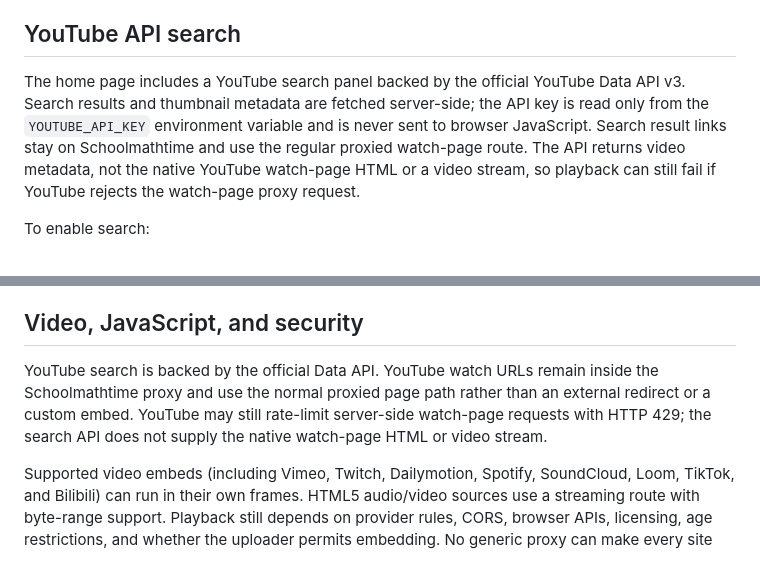
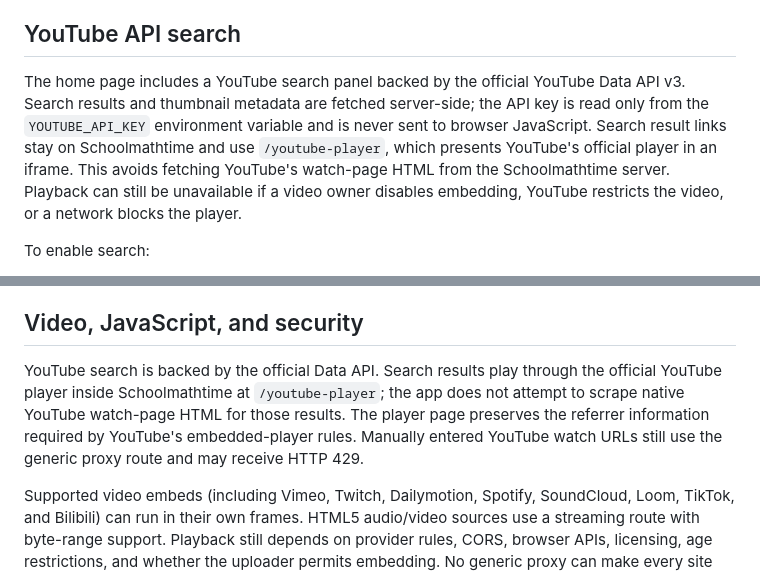
Before and after one commit to flexworks-lab/Schoolmathtime, a Markdown page: README.md, 2 parts joined by grey strips. GitHub-like rendering.

Commit message:
Document official in-app YouTube playback

```diff
--- a/README.md
+++ b/README.md
@@ -18,7 +18,7 @@ Entering a search phrase opens `https://www.google.com/search?q=...` through the
 
 ## YouTube API search
 
-The home page includes a YouTube search panel backed by the official YouTube Data API v3. Search results and thumbnail metadata are fetched server-side; the API key is read only from the `YOUTUBE_API_KEY` environment variable and is never sent to browser JavaScript. Search result links stay on Schoolmathtime and use the regular proxied watch-page route. The API returns video metadata, not the native YouTube watch-page HTML or a video stream, so playback can still fail if YouTube rejects the watch-page proxy request.
+The home page includes a YouTube search panel backed by the official YouTube Data API v3. Search results and thumbnail metadata are fetched server-side; the API key is read only from the `YOUTUBE_API_KEY` environment variable and is never sent to browser JavaScript. Search result links stay on Schoolmathtime and use `/youtube-player`, which presents YouTube's official player in an iframe. This avoids fetching YouTube's watch-page HTML from the Schoolmathtime server. Playback can still be unavailable if a video owner disables embedding, YouTube restricts the video, or a network blocks the player.
 
 To enable search:
 
@@ -31,7 +31,7 @@ The default code limit is 80 uncached searches per rolling 24-hour window to pre
 
 ## Video, JavaScript, and security
 
-YouTube search is backed by the official Data API. YouTube watch URLs remain inside the Schoolmathtime proxy and use the normal proxied page path rather than an external redirect or a custom embed. YouTube may still rate-limit server-side watch-page requests with HTTP 429; the search API does not supply the native watch-page HTML or video stream.
+YouTube search is backed by the official Data API. Search results play through the official YouTube player inside Schoolmathtime at `/youtube-player`; the app does not attempt to scrape native YouTube watch-page HTML for those results. The player page preserves the referrer information required by YouTube's embedded-player rules. Manually entered YouTube watch URLs still use the generic proxy route and may receive HTTP 429.
 
 Supported video embeds (including Vimeo, Twitch, Dailymotion, Spotify, SoundCloud, Loom, TikTok, and Bilibili) can run in their own frames. HTML5 audio/video sources use a streaming route with byte-range support. Playback still depends on provider rules, CORS, browser APIs, licensing, age restrictions, and whether the uploader permits embedding. No generic proxy can make every site behave exactly as it does on its native origin.
 
```
